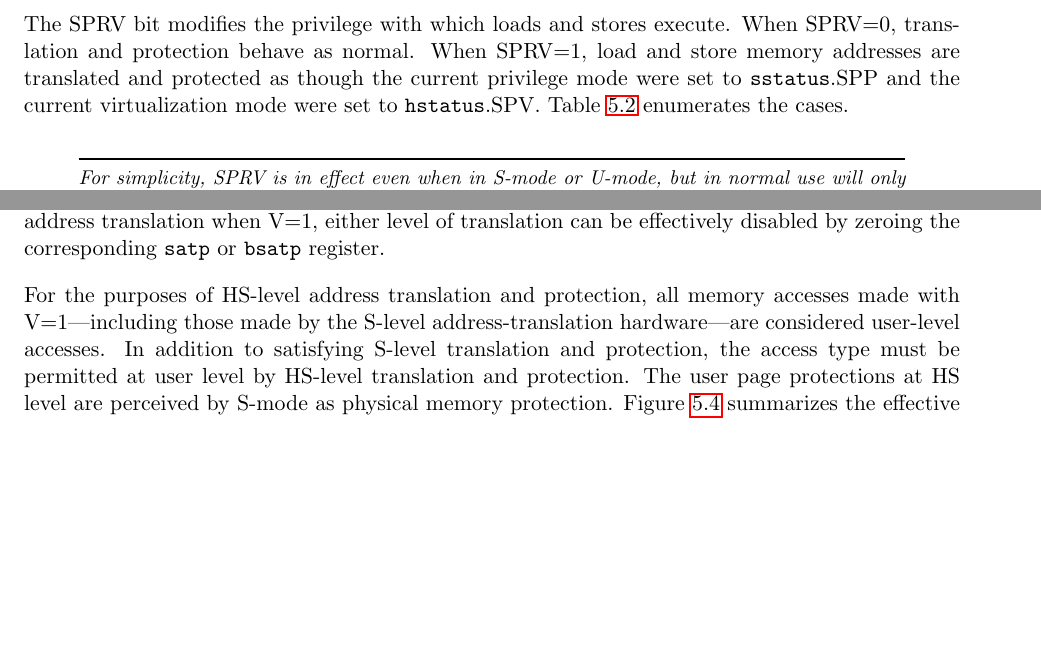
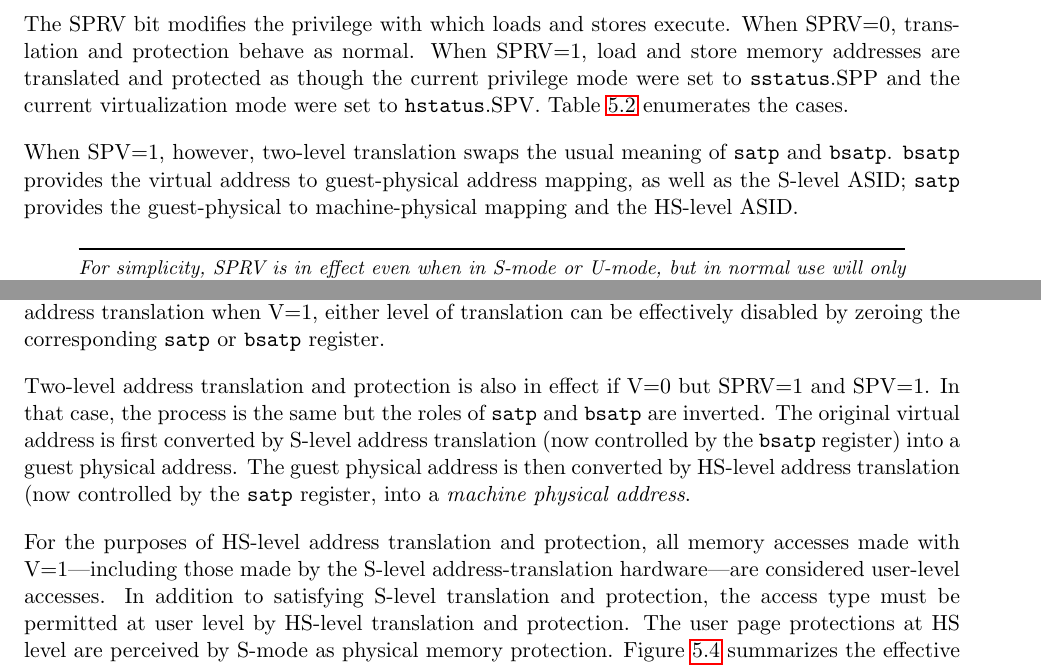
Before and after one commit to riscv/riscv-isa-manual, a LaTeX thesis (src/riscv-privileged.tex, which reads src/hypervisor.tex): two parts of pages 81 and 88 of 105 before the commit and two parts of pages 81 and 88 of 107 after it, joined at a grey line, cut so that both start at the same text, the shorter picture padded with empty space. Compiled offline with pdfLaTeX.

Commit message:
swap bsatp and satp for SPRV=1/SPV=1 accesses
bsatp and satp are swapped by S-mode entry, so their contents are
"wrong" in HS-mode (for example satp holds the hypervisor's page
tables).  Their role they must be inverted by SPRV=1/SPV=1 accesses
too, compared to V=1 accesses.

```diff
--- a/src/hypervisor.tex
+++ b/src/hypervisor.tex
@@ -205,6 +205,12 @@ Table~\ref{h-sprv} enumerates the cases.
 \caption{Effect on load and store translation and protection under SPRV.}
 \label{h-sprv}
 \end{table*}
+
+When SPV=1, however, two-level translation swaps the usual meaning of
+{\tt satp} and {\tt bsatp}. {\tt bsatp} provides the virtual address to
+guest-physical address mapping, as well as the S-level ASID; {\tt satp}
+provides the guest-physical to machine-physical mapping and the HS-level
+ASID.
 
 \begin{commentary}
 For simplicity, SPRV is in effect even when in S-mode or U-mode, but in normal
@@ -840,6 +850,14 @@ register, into a {\em machine physical address}.
 Although there is no option to disable two-level address translation when V=1,
 either level of translation can be effectively disabled by zeroing the
 corresponding {\tt satp} or {\tt bsatp} register.
+
+Two-level address translation and protection is also in effect if V=0 but
+SPRV=1 and SPV=1.  In that case, the process is the same but the roles
+of {\tt satp} and {\tt bsatp} are inverted.  The original virtual address
+is first converted by S-level address translation (now controlled by the
+{\tt bsatp} register) into a guest physical address.  The guest physical
+address is then converted by HS-level address translation (now controlled
+by the {\tt satp} register, into a {\em machine physical address}.
 
 For the purposes of HS-level address translation and protection, all memory
 accesses made with V=1---including those made by the S-level
```
Also changed, not shown: src/hypervisor.tex (10 more changed lines).
